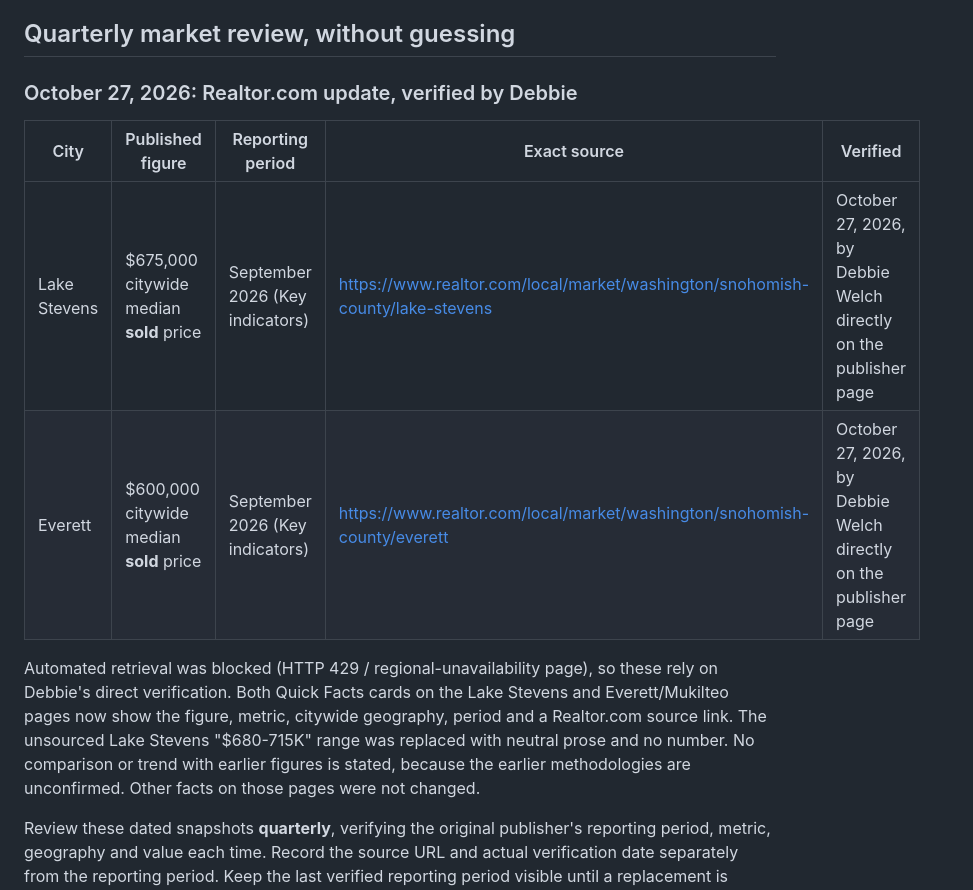
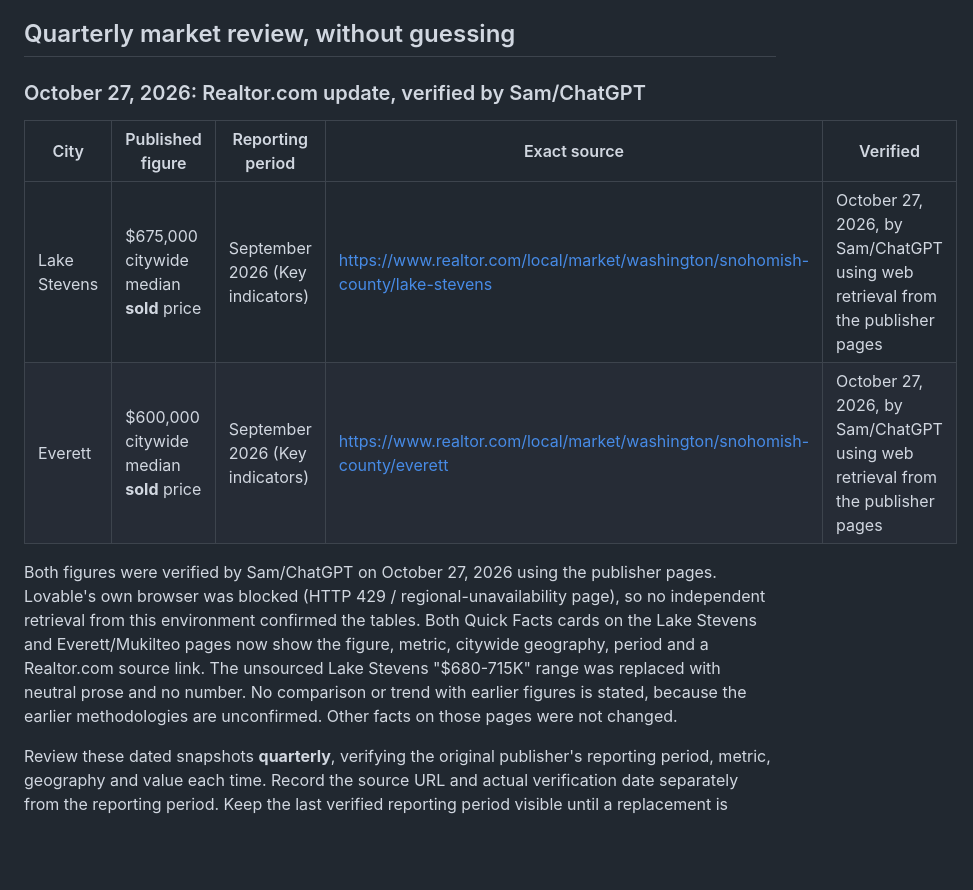
Before and after one commit to debbiewelchhomes/debbie-welch-homes, a Markdown page: docs/website-maintenance.md, the part around the change. Rendered like a GitHub page; blank space fills up the shorter version.

Commit message:
Changes
Co-authored-by: debbiewelchhomes <291605512+debbiewelchhomes@users.noreply.github.com>

```diff
--- a/docs/website-maintenance.md
+++ b/docs/website-maintenance.md
@@ -58,14 +58,14 @@ The two existing area snapshots have different numbers, measures, and contexts.
 
 ## Quarterly market review, without guessing
 
-### October 27, 2026: Realtor.com update, verified by Debbie
+### October 27, 2026: Realtor.com update, verified by Sam/ChatGPT
 
 | City | Published figure | Reporting period | Exact source | Verified |
 | --- | --- | --- | --- | --- |
-| Lake Stevens | $675,000 citywide median **sold** price | September 2026 (Key indicators) | https://www.realtor.com/local/market/washington/snohomish-county/lake-stevens | October 27, 2026, by Debbie Welch directly on the publisher page |
-| Everett | $600,000 citywide median **sold** price | September 2026 (Key indicators) | https://www.realtor.com/local/market/washington/snohomish-county/everett | October 27, 2026, by Debbie Welch directly on the publisher page |
+| Lake Stevens | $675,000 citywide median **sold** price | September 2026 (Key indicators) | https://www.realtor.com/local/market/washington/snohomish-county/lake-stevens | October 27, 2026, by Sam/ChatGPT using web retrieval from the publisher pages |
+| Everett | $600,000 citywide median **sold** price | September 2026 (Key indicators) | https://www.realtor.com/local/market/washington/snohomish-county/everett | October 27, 2026, by Sam/ChatGPT using web retrieval from the publisher pages |
 
-Automated retrieval was blocked (HTTP 429 / regional-unavailability page), so these rely on Debbie's direct verification. Both Quick Facts cards on the Lake Stevens and Everett/Mukilteo pages now show the figure, metric, citywide geography, period and a Realtor.com source link. The unsourced Lake Stevens "$680-715K" range was replaced with neutral prose and no number. No comparison or trend with earlier figures is stated, because the earlier methodologies are unconfirmed. Other facts on those pages were not changed.
+Both figures were verified by Sam/ChatGPT on October 27, 2026 using the publisher pages. Lovable's own browser was blocked (HTTP 429 / regional-unavailability page), so no independent retrieval from this environment confirmed the tables. Both Quick Facts cards on the Lake Stevens and Everett/Mukilteo pages now show the figure, metric, citywide geography, period and a Realtor.com source link. The unsourced Lake Stevens "$680-715K" range was replaced with neutral prose and no number. No comparison or trend with earlier figures is stated, because the earlier methodologies are unconfirmed. Other facts on those pages were not changed.
 
 Review these dated snapshots **quarterly**, verifying the original publisher's reporting period, metric, geography and value each time. Record the source URL and actual verification date separately from the reporting period. Keep the last verified reporting period visible until a replacement is verified; never roll dates forward automatically. A blocked source leaves the update pending, not verified.
 
```
